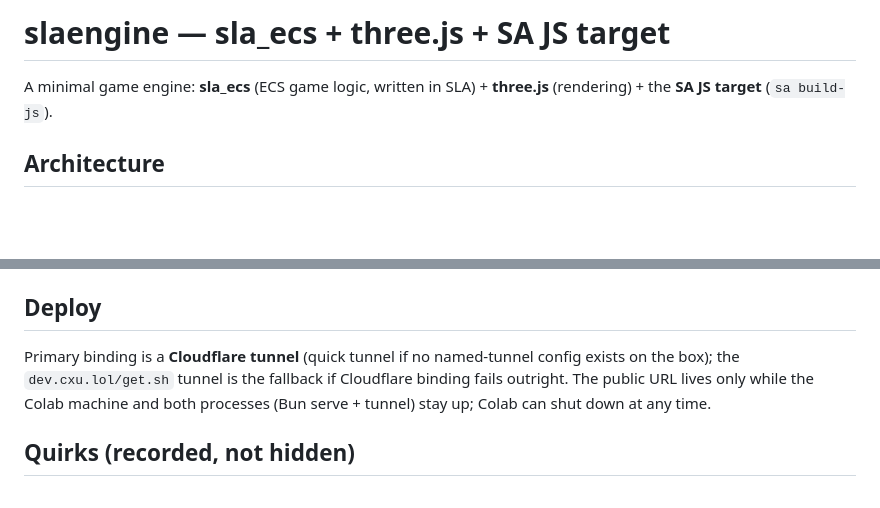
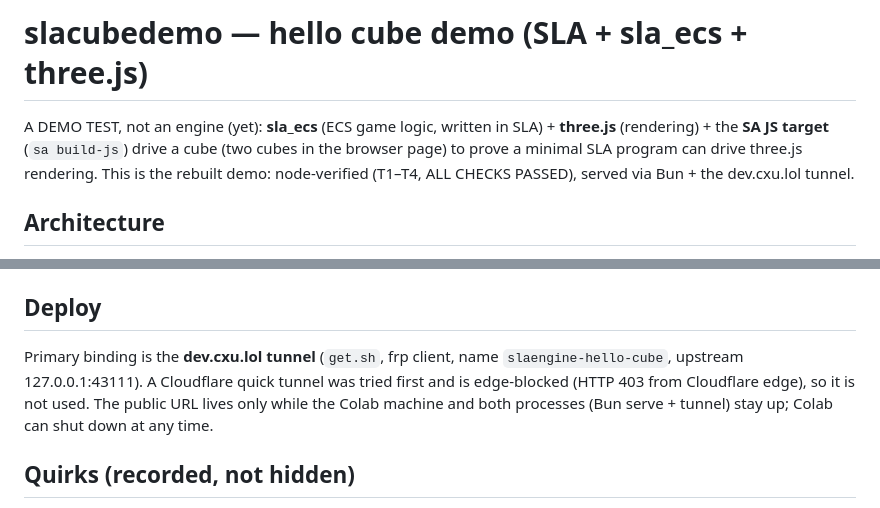
Before and after one commit to layola13/slacubedemo, a Markdown page: README.md, 2 parts joined by grey strips. GitHub-like rendering; blank space fills up the shorter version.

Commit message:
docs: present hello cube as slacubedemo demo test, not an engine yet

```diff
--- a/README.md
+++ b/README.md
@@ -1,7 +1,10 @@
-# slaengine — sla_ecs + three.js + SA JS target
+# slacubedemo — hello cube demo (SLA + sla_ecs + three.js)
 
-A minimal game engine: **sla_ecs** (ECS game logic, written in SLA) +
-**three.js** (rendering) + the **SA JS target** (`sa build-js`).
+A DEMO TEST, not an engine (yet): **sla_ecs** (ECS game logic, written in SLA) +
+**three.js** (rendering) + the **SA JS target** (`sa build-js`) drive a cube
+(two cubes in the browser page) to prove a minimal SLA program can drive
+three.js rendering. This is the rebuilt demo: node-verified (T1–T4, ALL
+CHECKS PASSED), served via Bun + the dev.cxu.lol tunnel.
 
 ## Architecture
 
@@ -47,9 +50,10 @@ hello cube page).
 
 ## Deploy
 
-Primary binding is a **Cloudflare tunnel** (quick tunnel if no named-tunnel
-config exists on the box); the `dev.cxu.lol/get.sh` tunnel is the fallback
-if Cloudflare binding fails outright. The public URL lives only while the
+Primary binding is the **dev.cxu.lol tunnel** (`get.sh`, frp client,
+name `slaengine-hello-cube`, upstream 127.0.0.1:43111). A Cloudflare quick
+tunnel was tried first and is edge-blocked (HTTP 403 from Cloudflare edge),
+so it is not used. The public URL lives only while the
 Colab machine and both processes (Bun serve + tunnel) stay up; Colab can
 shut down at any time.
 
```
